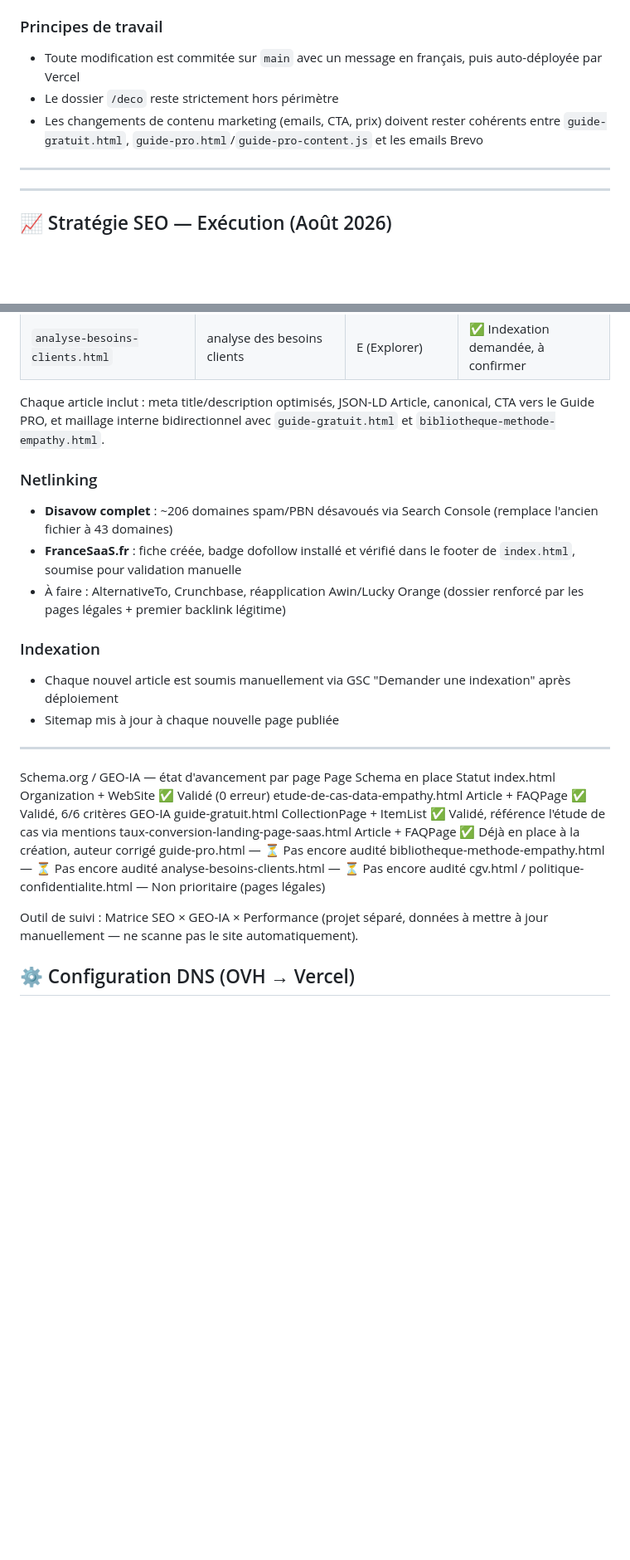
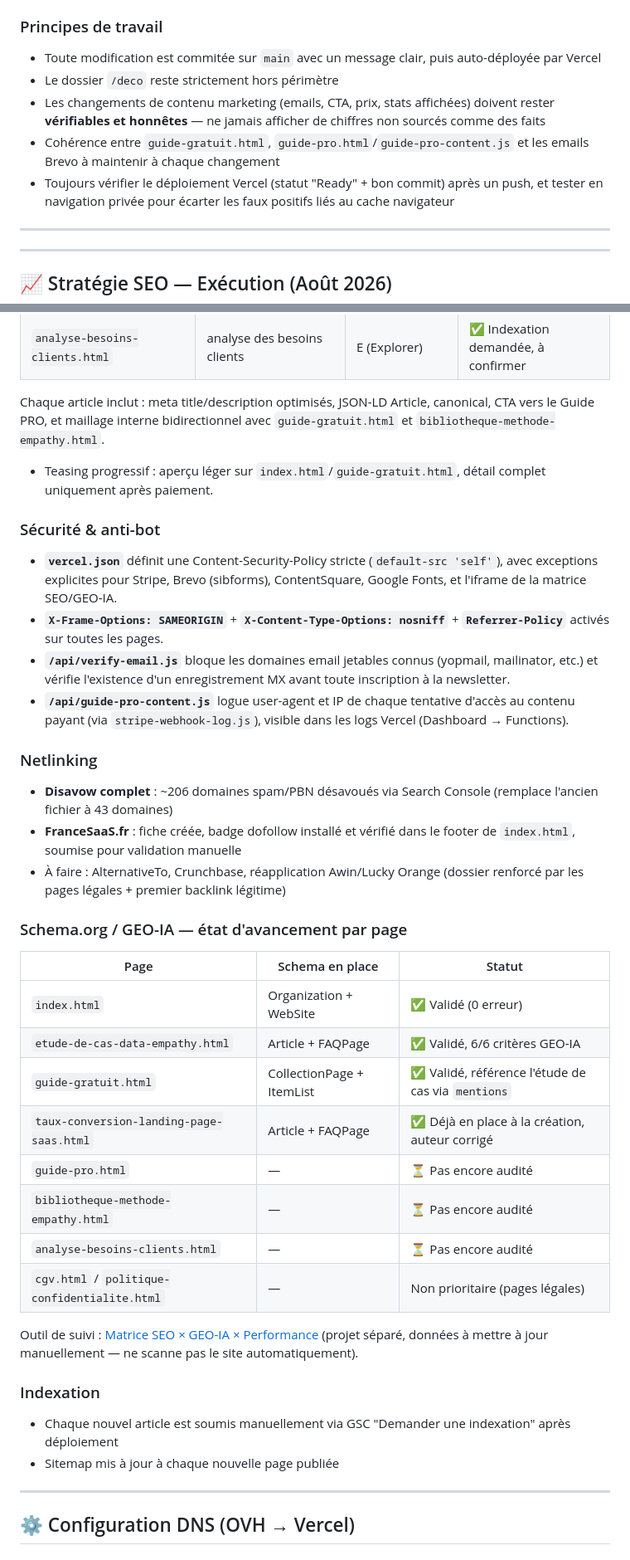
Before and after one commit to cubalibre59/data-empathy-landing, a Markdown page: README.md, 2 parts joined by grey strips. Shown at 83% size. Drawn GitHub-style; blank space fills up the shorter version.

Commit message:
Revise 2 _project details and structure in README
Updated README.md to clarify project structure and details.

```diff
--- a/README.md
+++ b/README.md
@@ -184,9 +189,11 @@ Framework propriétaire DATA-EMPATHY, cœur du contenu du Guide PRO :
 
 ### Principes de travail
 
-- Toute modification est commitée sur `main` avec un message en français, puis auto-déployée par Vercel
+- Toute modification est commitée sur `main` avec un message clair, puis auto-déployée par Vercel
 - Le dossier `/deco` reste strictement hors périmètre
-- Les changements de contenu marketing (emails, CTA, prix) doivent rester cohérents entre `guide-gratuit.html`, `guide-pro.html`/`guide-pro-content.js` et les emails Brevo
+- Les changements de contenu marketing (emails, CTA, prix, stats affichées) doivent rester **vérifiables et honnêtes** — ne jamais afficher de chiffres non sourcés comme des faits
+- Cohérence entre `guide-gratuit.html`, `guide-pro.html`/`guide-pro-content.js` et les emails Brevo à maintenir à chaque changement
+- Toujours vérifier le déploiement Vercel (statut "Ready" + bon commit) après un push, et tester en navigation privée pour écarter les faux positifs liés au cache navigateur
 ---
 
 
@@ -208,6 +215,13 @@ Framework propriétaire DATA-EMPATHY, cœur du contenu du Guide PRO :
 | `analyse-besoins-clients.html` | analyse des besoins clients | E (Explorer) | ✅ Indexation demandée, à confirmer |
 
 Chaque article inclut : meta title/description optimisés, JSON-LD Article, canonical, CTA vers le Guide PRO, et maillage interne bidirectionnel avec `guide-gratuit.html` et `bibliotheque-methode-empathy.html`.
+- Teasing progressif : aperçu léger sur `index.html`/`guide-gratuit.html`, détail complet uniquement après paiement.
+### Sécurité & anti-bot
+
+- **`vercel.json`** définit une Content-Security-Policy stricte (`default-src 'self'`), avec exceptions explicites pour Stripe, Brevo (sibforms), ContentSquare, Google Fonts, et l'iframe de la matrice SEO/GEO-IA.
+- **`X-Frame-Options: SAMEORIGIN`** + **`X-Content-Type-Options: nosniff`** + **`Referrer-Policy`** activés sur toutes les pages.
+- **`/api/verify-email.js`** bloque les domaines email jetables connus (yopmail, mailinator, etc.) et vérifie l'existence d'un enregistrement MX avant toute inscription à la newsletter.
+- **`/api/guide-pro-content.js`** logue user-agent et IP de chaque tentative d'accès au contenu payant (via `stripe-webhook-log.js`), visible dans les logs Vercel (Dashboard → Functions).
 
 ### Netlinking
 
@@ -215,24 +229,26 @@ Chaque article inclut : meta title/description optimisés, JSON-LD Article, cano
 - **FranceSaaS.fr** : fiche créée, badge dofollow installé et vérifié dans le footer de `index.html`, soumise pour validation manuelle
 - À faire : AlternativeTo, Crunchbase, réapplication Awin/Lucky Orange (dossier renforcé par les pages légales + premier backlink légitime)
 
+### Schema.org / GEO-IA — état d'avancement par page
+
+| Page | Schema en place | Statut |
+|---|---|---|
+| `index.html` | Organization + WebSite | ✅ Validé (0 erreur) |
+| `etude-de-cas-data-empathy.html` | Article + FAQPage | ✅ Validé, 6/6 critères GEO-IA |
+| `guide-gratuit.html` | CollectionPage + ItemList | ✅ Validé, référence l'étude de cas via `mentions` |
+| `taux-conversion-landing-page-saas.html` | Article + FAQPage | ✅ Déjà en place à la création, auteur corrigé |
+| `guide-pro.html` | — | ⏳ Pas encore audité |
+| `bibliotheque-methode-empathy.html` | — | ⏳ Pas encore audité |
+| `analyse-besoins-clients.html` | — | ⏳ Pas encore audité |
+| `cgv.html` / `politique-confidentialite.html` | — | Non prioritaire (pages légales) |
+
+Outil de suivi : [Matrice SEO × GEO-IA × Performance](https://matrice-seo-geo-ia-data-empathy.vercel.app) (projet séparé, données à mettre à jour manuellement — ne scanne pas le site automatiquement).
 ### Indexation
 
 - Chaque nouvel article est soumis manuellement via GSC "Demander une indexation" après déploiement
 - Sitemap mis à jour à chaque nouvelle page publiée
 
 ---
-Schema.org / GEO-IA — état d'avancement par page
-Page	Schema en place	Statut
-index.html	Organization + WebSite	✅ Validé (0 erreur)
-etude-de-cas-data-empathy.html	Article + FAQPage	✅ Validé, 6/6 critères GEO-IA
-guide-gratuit.html	CollectionPage + ItemList	✅ Validé, référence l'étude de cas via mentions
-taux-conversion-landing-page-saas.html	Article + FAQPage	✅ Déjà en place à la création, auteur corrigé
-guide-pro.html	—	⏳ Pas encore audité
-bibliotheque-methode-empathy.html	—	⏳ Pas encore audité
-analyse-besoins-clients.html	—	⏳ Pas encore audité
-cgv.html / politique-confidentialite.html	—	Non prioritaire (pages légales)
-
-Outil de suivi : Matrice SEO × GEO-IA × Performance (projet séparé, données à mettre à jour manuellement — ne scanne pas le site automatiquement).
 
 ## ⚙️ Configuration DNS (OVH → Vercel)
 
```
Also changed, not shown: other parts of README.md (+21 -11 lines).
